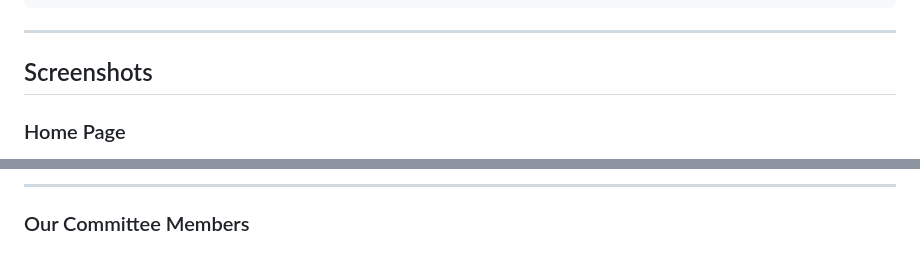
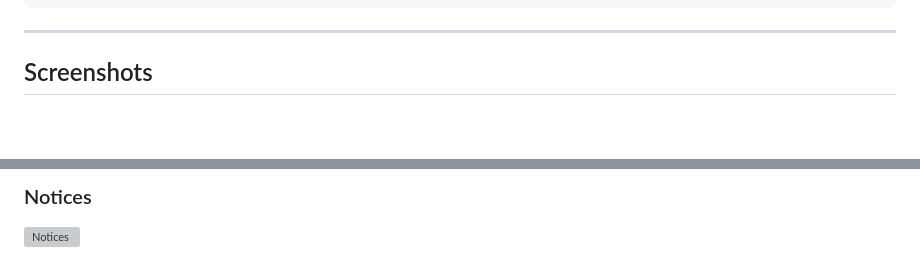
Before and after one commit to rehansohan/ICE-Programming-Club, a Markdown page: README.md, 2 parts joined by grey strips. GitHub-like rendering; blank space fills up the shorter version; grey boxes are pictures that could not be loaded.

Commit message:
Refactor screenshots section in README.md
Reorganize and update screenshot sections in README.

```diff
--- a/README.md
+++ b/README.md
@@ -148,5 +148,4 @@ ICE-Programming-Club/
 
 ## Screenshots
 
-###  Home Page
 
@@ -173,4 +171,4 @@ ICE-Programming-Club/
 
----
-### Our Committee Members
+### Notices
+![Notices](images/notice.png)
 
```
Also changed, not shown: other parts of README.md (+13 -25 lines).
